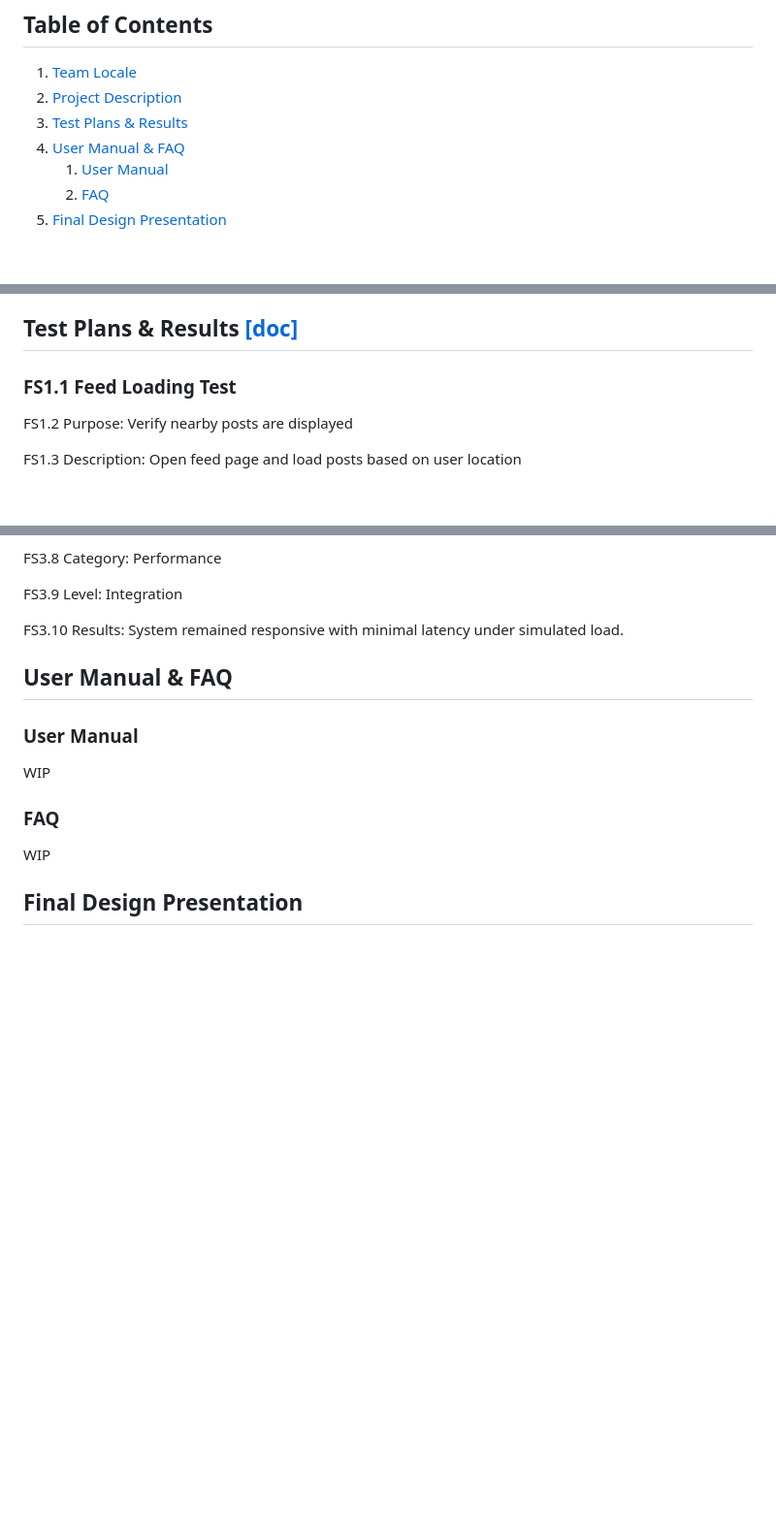
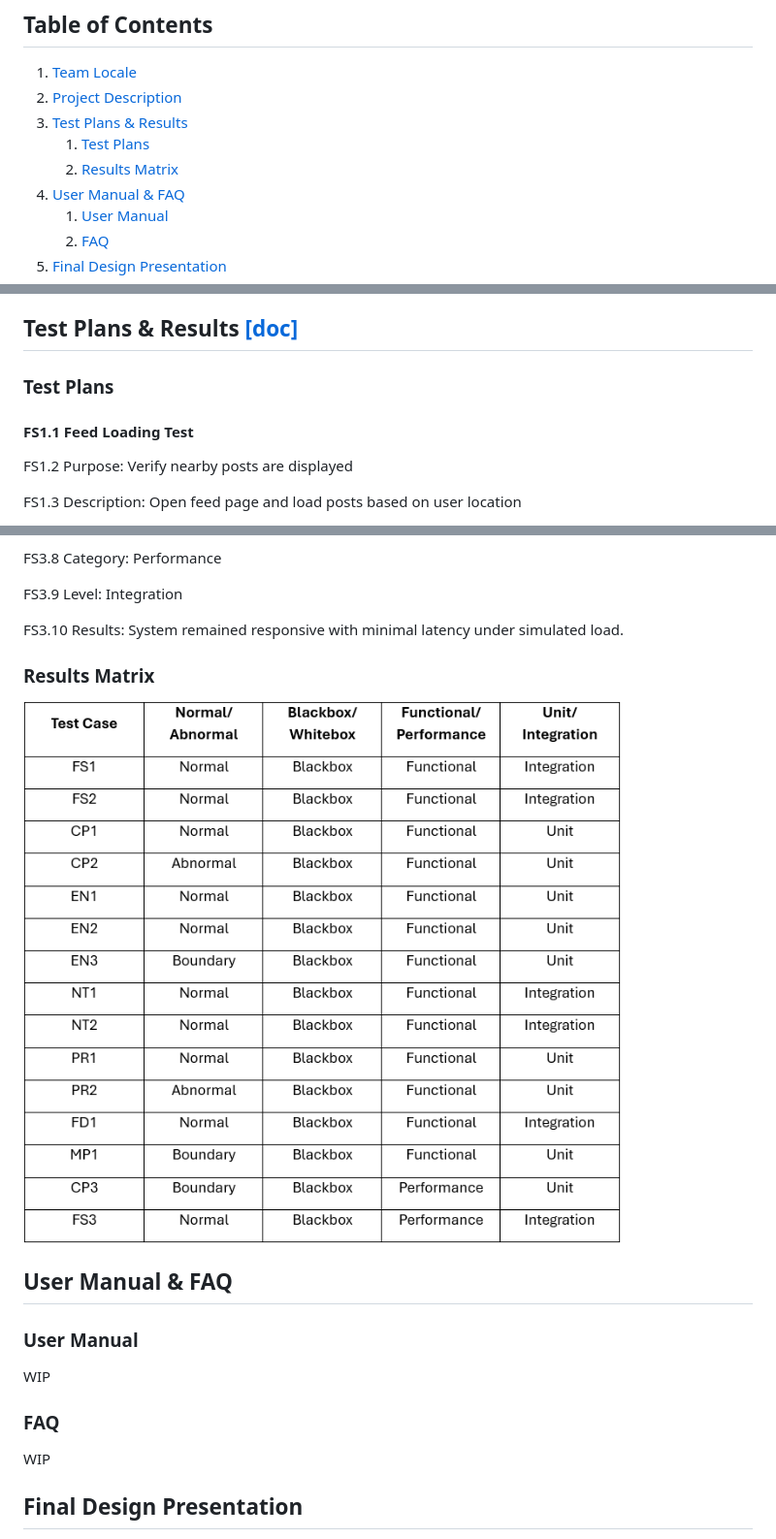
Before and after one commit to adnval/SeniorDesign, a Markdown page: docs/CS5002/README.md, 3 parts joined by grey strips. Shown at 97% size. GitHub-like rendering; pictures changed too: docs/CS5002/Assignment01_TestPlan/Locale_TestCaseMatrix.png (added); blank space fills up the shorter version.

Commit message:
Added test case matrix

```diff
--- a/docs/CS5002/README.md
+++ b/docs/CS5002/README.md
@@ -5,6 +5,8 @@ This directory contains extensive documentation outlining our team's work on the
 1. [Team Locale](#team-locale)
 2. [Project Description](#project-description)
 3. [Test Plans & Results](#test-plans--results-doc)
+    1. [Test Plans](#test-plans)
+    2. [Results Matrix](#results-matrix)
 4. [User Manual & FAQ](#user-manual--faq)
     1. [User Manual](#user-manual)
     2. [FAQ](#faq)
@@ -33,7 +35,9 @@ Locale is a location-based social media platform where users post media tied to
 
 ## Test Plans & Results [[doc]](Assignment01_TestPlan/Locale_TestPlan.pdf)
 
-### FS1.1 Feed Loading Test
+### Test Plans
+
+#### FS1.1 Feed Loading Test
 FS1.2 Purpose: Verify nearby posts are displayed
 
 FS1.3 Description: Open feed page and load posts based on user location
@@ -317,6 +321,9 @@ FS3.8 Category: Performance
 FS3.9 Level: Integration
 
 FS3.10 Results: System remained responsive with minimal latency under simulated load.
+
+### Results Matrix
+![Test Case Matrix](Assignment01_TestPlan/Locale_TestCaseMatrix.png)
 
 ## User Manual & FAQ
 
```
Also changed, not shown: other parts of docs/CS5002/README.md (+14 -14 lines).
